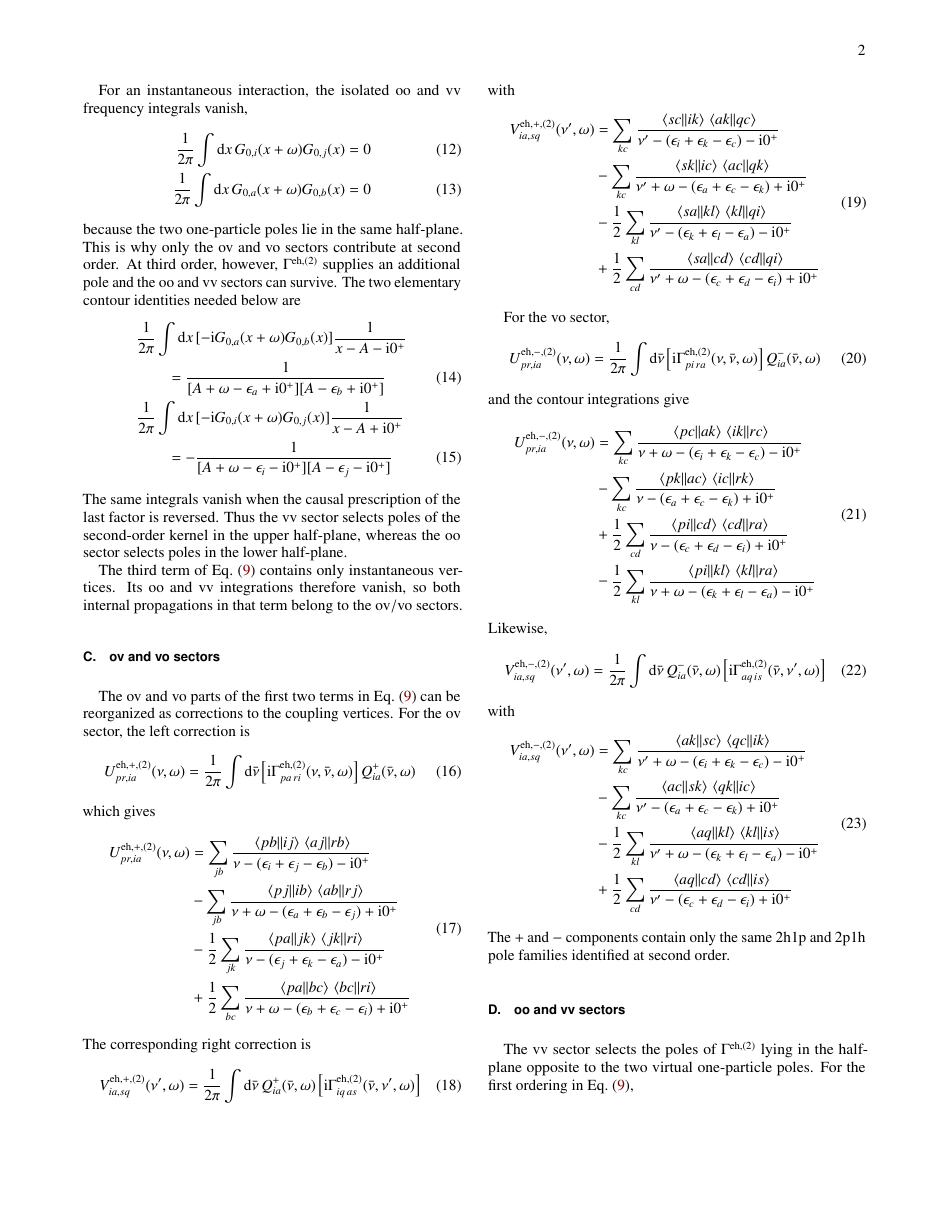
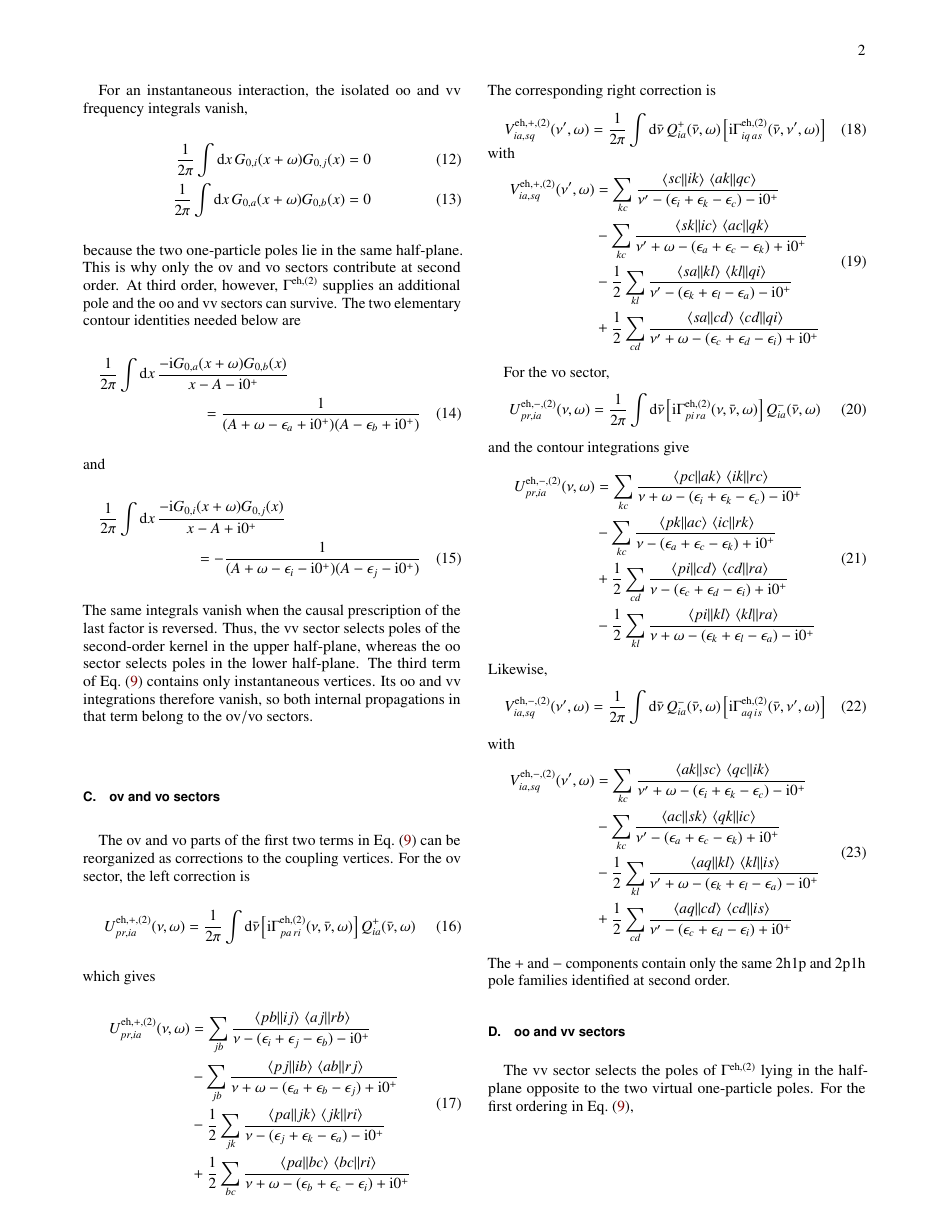
Before and after one commit to buralin/Perspective_G_Resummation, a LaTeX paper (notes/multiresolvent_third_order.tex): page 2 of 6. Compiled offline with pdfLaTeX.

Commit message:
saving work

```diff
--- a/notes/multiresolvent_third_order.tex
+++ b/notes/multiresolvent_third_order.tex
@@ -287,34 +287,31 @@ This is why only the $\text{ov}$ and $\text{vo}$ sectors contribute at second or
 At third order, however, $\Gamma^{\eh,(2)}$ supplies an additional pole and
 the $\text{oo}$ and $\text{vv}$ sectors can survive.
 The two elementary contour identities needed below are
-\begin{align}
-    &\frac{1}{2\pi}
+\begin{multline}
+    \frac{1}{2\pi}
     \int\dd{x}
-    [-\ii G_{0,a}(x+\omega)G_{0,b}(x)]
-    \frac{1}{x-A-\ii0^+}
-    \nonumber
+    \frac{-\ii G_{0,a}(x+\omega)G_{0,b}(x)}{x-A-\ii0^+}
     \\
-    &\qquad=
+    =
     \frac{1}
-    {[A+\omega-\eps_a+\ii0^+][A-\eps_b+\ii0^+]}
+    {(A+\omega-\eps_a+\ii0^+)(A-\eps_b+\ii0^+)}
     \label{eq:vv_elementary_contour}
+\end{multline}
+and
+\begin{multline}
+    \frac{1}{2\pi}
+    \int\dd{x}
+    \frac{-\ii G_{0,i}(x+\omega)G_{0,j}(x)}{x-A+\ii0^+}
     \\
-    &\frac{1}{2\pi}
-    \int\dd{x}
-    [-\ii G_{0,i}(x+\omega)G_{0,j}(x)]
-    \frac{1}{x-A+\ii0^+}
-    \nonumber
-    \\
-    &\qquad=
+    =
     -\frac{1}
-    {[A+\omega-\eps_i-\ii0^+][A-\eps_j-\ii0^+]}
+    {(A+\omega-\eps_i-\ii0^+)(A-\eps_j-\ii0^+)}
     \label{eq:oo_elementary_contour}
-\end{align}
+\end{multline}
 The same integrals vanish when the causal prescription of the last factor is
 reversed.
-Thus the $\text{vv}$ sector selects poles of the second-order kernel in the upper
+Thus, the $\text{vv}$ sector selects poles of the second-order kernel in the upper
 half-plane, whereas the $\text{oo}$ sector selects poles in the lower half-plane.
-
 The third term of Eq.~\eqref{eq:Phi_eh_third_convolution} contains only
 instantaneous vertices.
 Its $\text{oo}$ and $\text{vv}$ integrations therefore vanish, so both internal
```
Also changed, not shown: notes/multiresolvent_third_order.tex (23 more changed lines).
